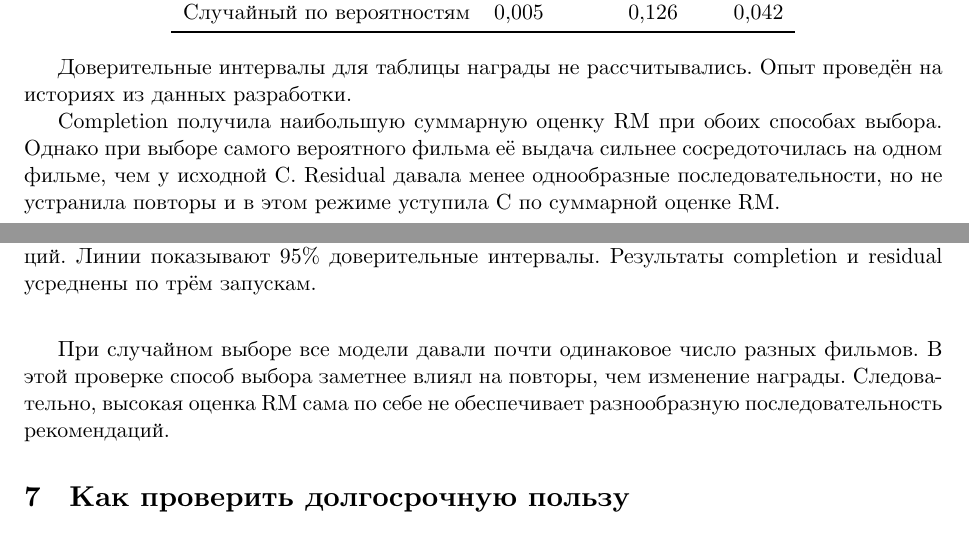
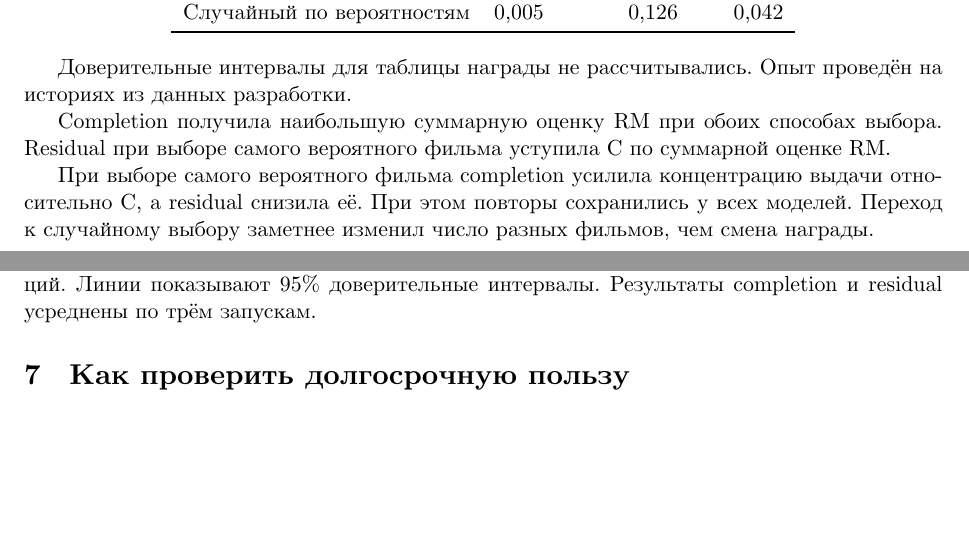
Before and after one commit to suprend/kion-rl-recsys, a LaTeX document (report-latex/main.tex): two parts of pages 4 and 5 of 17 before the commit and two parts of pages 4 and 5 of 16 after it, joined at a grey line, cut so that both start at the same text, the shorter picture padded with empty space. Compiled offline with XeLaTeX.

Commit message:
State the observed concentration and repetition results directly

```diff
--- a/report-latex/main.tex
+++ b/report-latex/main.tex
@@ -142,9 +142,9 @@ Residual & 0,43063 \\
 
 Доверительные интервалы для таблицы награды не рассчитывались. Опыт проведён на историях из данных разработки.
 
-Completion получила наибольшую суммарную оценку RM при обоих способах выбора. Однако при выборе самого вероятного фильма её выдача сильнее сосредоточилась на одном фильме, чем у исходной C. Residual давала менее однообразные последовательности, но не устранила повторы и в этом режиме уступила C по суммарной оценке RM.
+Completion получила наибольшую суммарную оценку RM при обоих способах выбора. Residual при выборе самого вероятного фильма уступила C по суммарной оценке RM.
 
-При случайном выборе все модели давали почти одинаковое число разных фильмов. В этой проверке способ выбора заметнее влиял на повторы, чем изменение награды. Следовательно, высокая оценка RM сама по себе не обеспечивает разнообразную последовательность рекомендаций.
+При выборе самого вероятного фильма completion усилила концентрацию выдачи относительно C, а residual снизила её. При этом повторы сохранились у всех моделей. Переход к случайному выбору заметнее изменил число разных фильмов, чем смена награды.
 
 \section{Как проверить долгосрочную пользу}
 
```
Also changed, not shown: REPORT.md (+2 -2 lines), REPORT.pdf.
